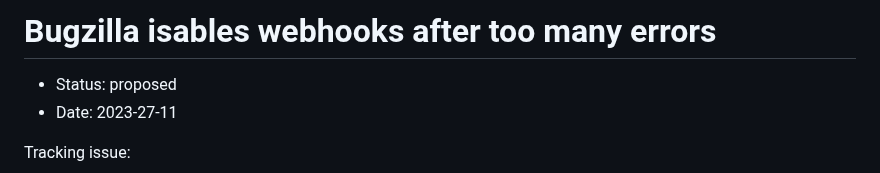
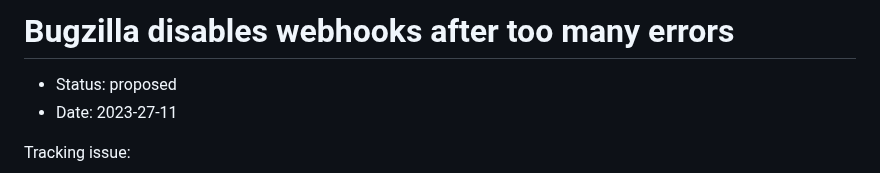
Before and after one commit to mozilla/jira-bugzilla-integration, a Markdown page: docs/adrs/003-bugzilla-response-codes.md, the part around the change. GitHub-like rendering.

Commit message:
fixed typo in title

```diff
--- a/docs/adrs/003-bugzilla-response-codes.md
+++ b/docs/adrs/003-bugzilla-response-codes.md
@@ -1,4 +1,4 @@
-# Bugzilla isables webhooks after too many errors
+# Bugzilla disables webhooks after too many errors
 
 - Status: proposed
 - Date: 2023-27-11
```
